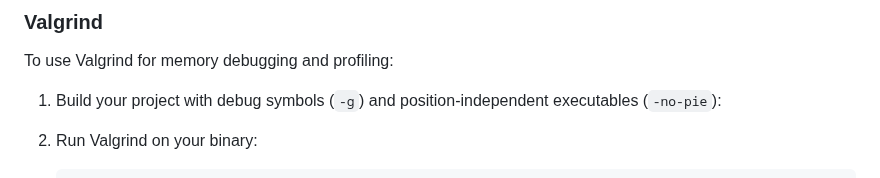
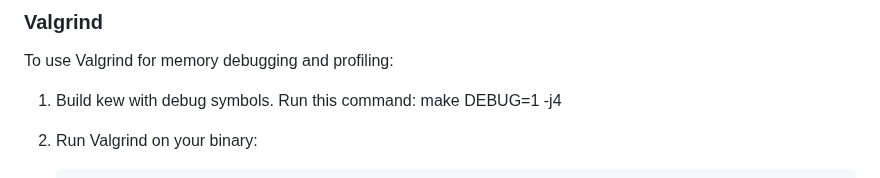
Before and after one commit to ravachol/kew, a Markdown page: DEVELOPERS.md, the part around the change. GitHub-like rendering.

````diff
--- a/DEVELOPERS.md
+++ b/DEVELOPERS.md
@@ -177,7 +177,7 @@ If the paths in c_cpp_properties.json are wrong for your OS, to find the folder
 
 To use Valgrind for memory debugging and profiling:
 
-1. Build your project with debug symbols (`-g`) and position-independent executables (`-no-pie`):
+1. Build kew with debug symbols. Run this command: make DEBUG=1 -j4
 
 2. Run Valgrind on your binary:
    ```
````
